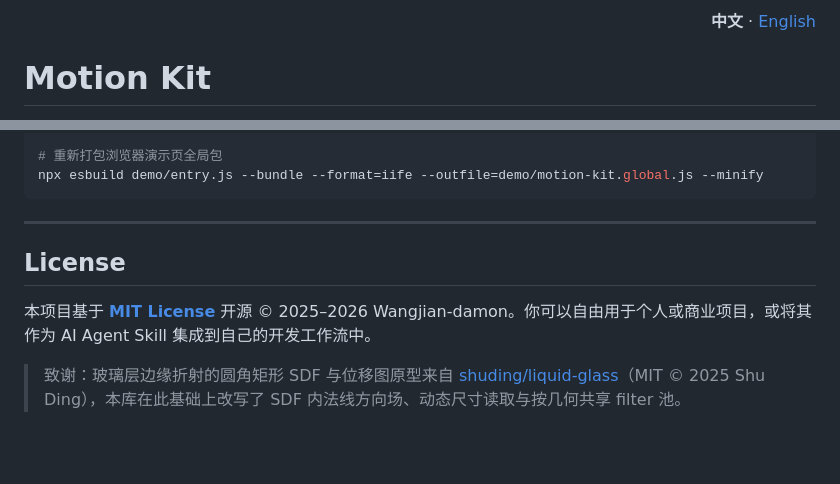
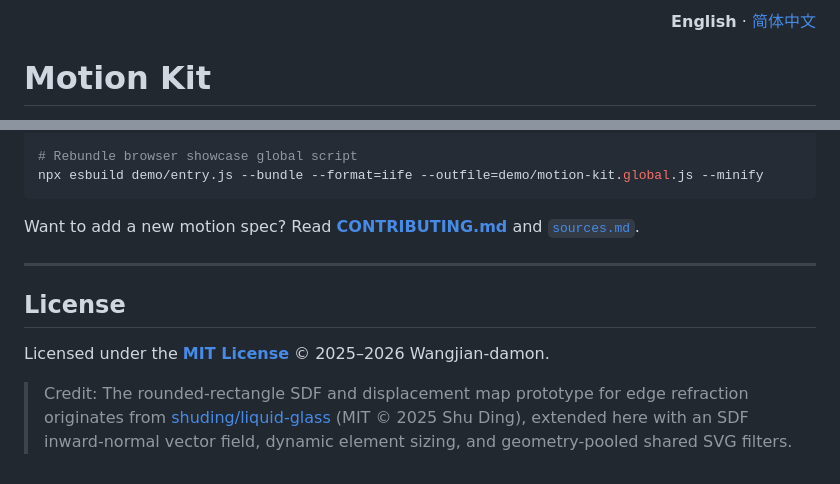
Before and after one commit to Wangjian-damon/motion-kit, a Markdown page: README.md, 2 parts joined by grey strips. GitHub-like rendering; blank space fills up the shorter version.

````diff
--- a/README.md
+++ b/README.md
@@ -1,4 +1,4 @@
-<p align="right"><strong>中文</strong> · <a href="./README.en.md">English</a></p>
+<p align="right"><strong>English</strong> · <a href="./README.zh-CN.md">简体中文</a></p>
 
 # Motion Kit
 
@@ -104,13 +115,15 @@ app.use(MotionKit);
 npm run check
 
-# 重新打包浏览器演示页全局包
+# Rebundle browser showcase global script
 npx esbuild demo/entry.js --bundle --format=iife --outfile=demo/motion-kit.global.js --minify
 ```
+
+Want to add a new motion spec? Read **[CONTRIBUTING.md](./CONTRIBUTING.md)** and [`sources.md`](./sources.md).
 
 ---
 
 ## License
 
-本项目基于 **[MIT License](./LICENSE)** 开源 © 2025–2026 Wangjian-damon。你可以自由用于个人或商业项目，或将其作为 AI Agent Skill 集成到自己的开发工作流中。
+Licensed under the **[MIT License](./LICENSE)** © 2025–2026 Wangjian-damon.
 
-> 致谢：玻璃层边缘折射的圆角矩形 SDF 与位移图原型来自 [shuding/liquid-glass](https://github.com/shuding/liquid-glass)（MIT © 2025 Shu Ding），本库在此基础上改写了 SDF 内法线方向场、动态尺寸读取与按几何共享 filter 池。
+> Credit: The rounded-rectangle SDF and displacement map prototype for edge refraction originates from [shuding/liquid-glass](https://github.com/shuding/liquid-glass) (MIT © 2025 Shu Ding), extended here with an SDF inward-normal vector field, dynamic element sizing, and geometry-pooled shared SVG filters.
````
Also changed, not shown: other parts of README.md (+64 -53 lines), CONTRIBUTING.md (added, +56 -0 lines), README.en.md (deleted, +0 -97 lines), README.zh-CN.md (added, +129 -0 lines), demo/preview-3d.png (added), demo/preview-gallery.png (added), 2 other files.
